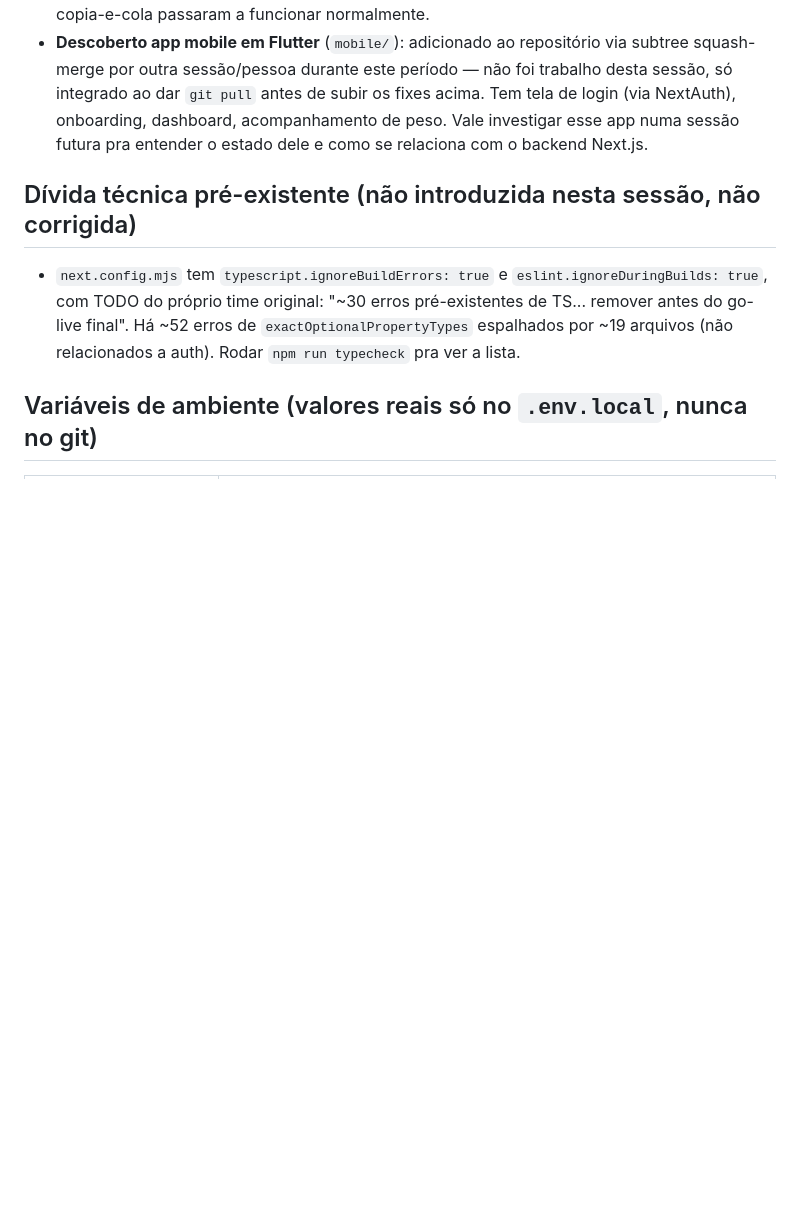
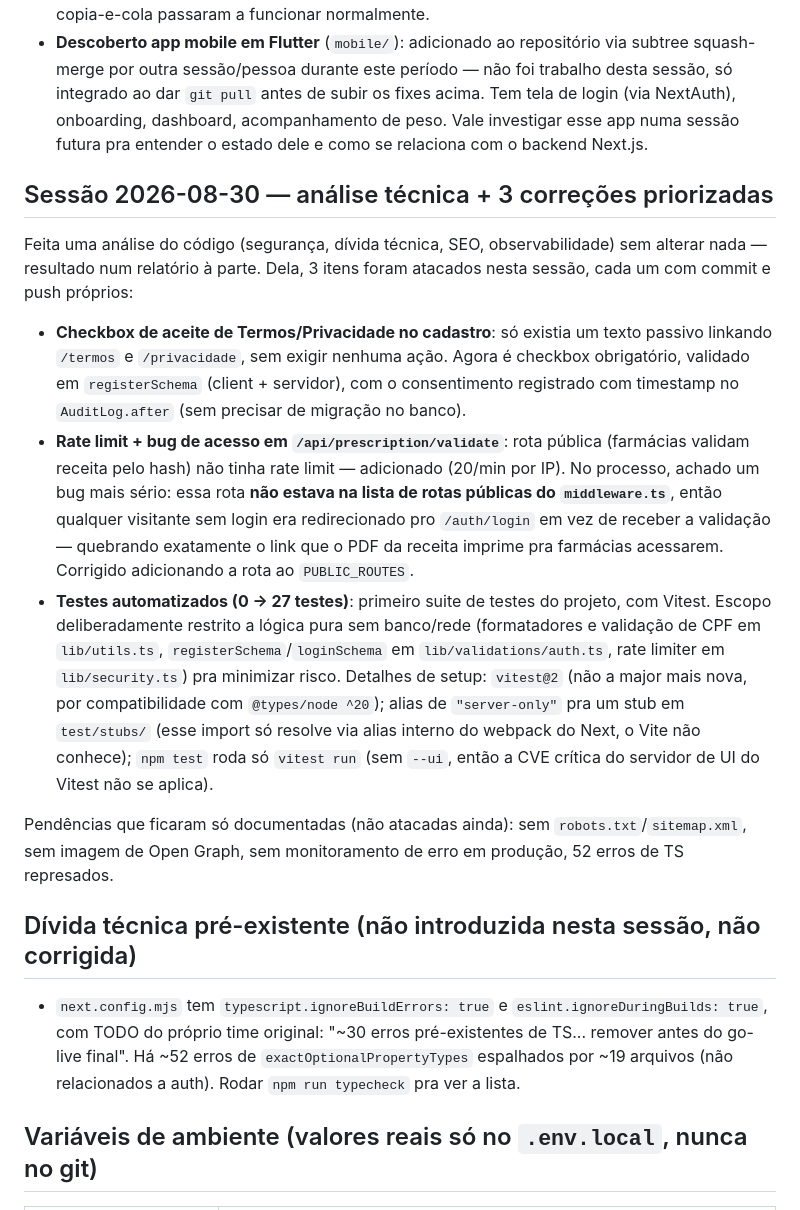
Before and after one commit to hugommeira/TCC-EMACRESCERE, a Markdown page: PROJETO-STATUS.md, the part around the change. Rendered like a GitHub page; blank space fills up the shorter version.

Commit message:
docs: registra análise técnica e as 3 correções priorizadas da sessão
Co-Authored-By: Claude Sonnet 5 <noreply@anthropic.com>

```diff
--- a/PROJETO-STATUS.md
+++ b/PROJETO-STATUS.md
@@ -51,6 +51,16 @@ Nova máquina, ambiente reinstalado e validado do zero:
 - **Asaas configurado e testado de ponta a ponta**: conta sandbox própria, `ASAAS_API_KEY`/`ASAAS_WEBHOOK_TOKEN` no `.env.local` + Vercel, `PAYMENT_MOCK=false`. Webhook criado apontando pra `/api/webhooks/asaas` (categoria "Cobranças", eventos PAYMENT_CONFIRMED/RECEIVED e afins, token no header `asaas-access-token`). **Bug real encontrado e corrigido**: `services/external/asaas.ts` e `lib/s3.ts` usavam `process.env.X ?? "padrão"` — mas variável setada como string vazia (exatamente o que acontece quando se "deixa em branco pra usar o padrão", como documentado no `.env.example`) não aciona fallback de `??` (só null/undefined aciona), quebrando a URL da API. Trocado pra `||`. Cobrança de teste via boleto gerada com sucesso no sandbox (boleto real, linha digitável, valor e vencimento corretos). **Pix resolvido em seguida**: bastava cadastrar uma chave Pix no painel da conta Asaas (Configurações → Pix) — depois disso, cobrança Pix, QR code e código copia-e-cola passaram a funcionar normalmente.
 - **Descoberto app mobile em Flutter** (`mobile/`): adicionado ao repositório via subtree squash-merge por outra sessão/pessoa durante este período — não foi trabalho desta sessão, só integrado ao dar `git pull` antes de subir os fixes acima. Tem tela de login (via NextAuth), onboarding, dashboard, acompanhamento de peso. Vale investigar esse app numa sessão futura pra entender o estado dele e como se relaciona com o backend Next.js.
 
+## Sessão 2026-08-30 — análise técnica + 3 correções priorizadas
+
+Feita uma análise do código (segurança, dívida técnica, SEO, observabilidade) sem alterar nada — resultado num relatório à parte. Dela, 3 itens foram atacados nesta sessão, cada um com commit e push próprios:
+
+- **Checkbox de aceite de Termos/Privacidade no cadastro**: só existia um texto passivo linkando `/termos` e `/privacidade`, sem exigir nenhuma ação. Agora é checkbox obrigatório, validado em `registerSchema` (client + servidor), com o consentimento registrado com timestamp no `AuditLog.after` (sem precisar de migração no banco).
+- **Rate limit + bug de acesso em `/api/prescription/validate`**: rota pública (farmácias validam receita pelo hash) não tinha rate limit — adicionado (20/min por IP). No processo, achado um bug mais sério: essa rota **não estava na lista de rotas públicas do `middleware.ts`**, então qualquer visitante sem login era redirecionado pro `/auth/login` em vez de receber a validação — quebrando exatamente o link que o PDF da receita imprime pra farmácias acessarem. Corrigido adicionando a rota ao `PUBLIC_ROUTES`.
+- **Testes automatizados (0 → 27 testes)**: primeiro suite de testes do projeto, com Vitest. Escopo deliberadamente restrito a lógica pura sem banco/rede (formatadores e validação de CPF em `lib/utils.ts`, `registerSchema`/`loginSchema` em `lib/validations/auth.ts`, rate limiter em `lib/security.ts`) pra minimizar risco. Detalhes de setup: `vitest@2` (não a major mais nova, por compatibilidade com `@types/node ^20`); alias de `"server-only"` pra um stub em `test/stubs/` (esse import só resolve via alias interno do webpack do Next, o Vite não conhece); `npm test` roda só `vitest run` (sem `--ui`, então a CVE crítica do servidor de UI do Vitest não se aplica).
+
+Pendências que ficaram só documentadas (não atacadas ainda): sem `robots.txt`/`sitemap.xml`, sem imagem de Open Graph, sem monitoramento de erro em produção, 52 erros de TS represados.
+
 ## Dívida técnica pré-existente (não introduzida nesta sessão, não corrigida)
 
 - `next.config.mjs` tem `typescript.ignoreBuildErrors: true` e `eslint.ignoreDuringBuilds: true`, com TODO do próprio time original: "~30 erros pré-existentes de TS... remover antes do go-live final". Há ~52 erros de `exactOptionalPropertyTypes` espalhados por ~19 arquivos (não relacionados a auth). Rodar `npm run typecheck` pra ver a lista.
```
